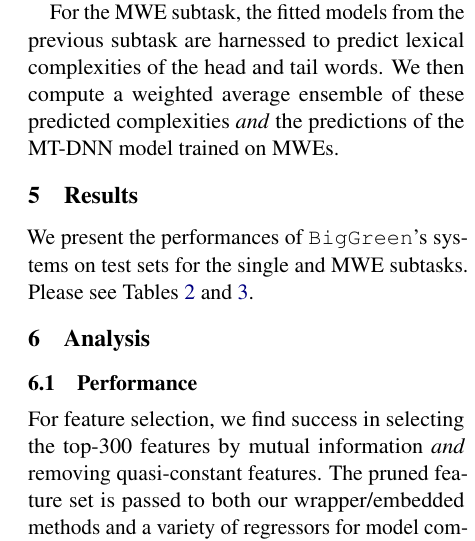
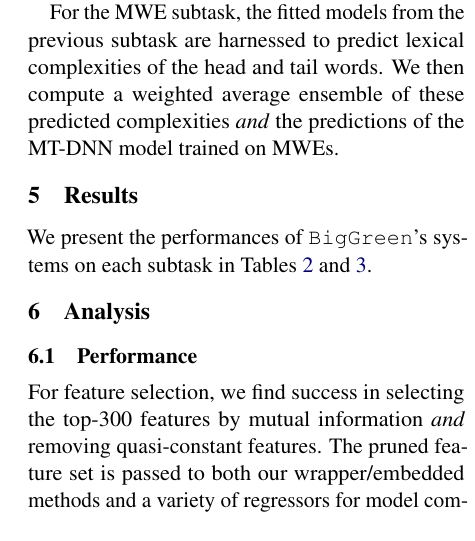
Before and after one commit to Aadil101/paper, a LaTeX paper (acl-ijcnlp2021-templates/acl2021.tex): part of one column of page 4 of 5, cut so that both start at the same text. Compiled offline with pdfLaTeX.

Commit message:
Fit into 5 pages

```diff
--- a/acl-ijcnlp2021-templates/acl2021.tex
+++ b/acl-ijcnlp2021-templates/acl2021.tex
@@ -244,7 +244,7 @@ For the MWE subtask, the fitted models from the previous subtask are harnessed t
   \caption{\label{tab:multi-word-results} MWE subtask test set results. (*projection)}
 \end{table}
 
-We present the performances of \texttt{BigGreen}'s systems on test sets for the single and MWE subtasks. Please see Tables \ref{tab:single-word-results} and \ref{tab:multi-word-results}.
+We present the performances of \texttt{BigGreen}'s systems on each subtask in Tables \ref{tab:single-word-results} and \ref{tab:multi-word-results}.
 
 \section{Analysis}
 
```
Also changed, not shown: acl-ijcnlp2021-templates/acl2021.tex (2 more changed lines).
